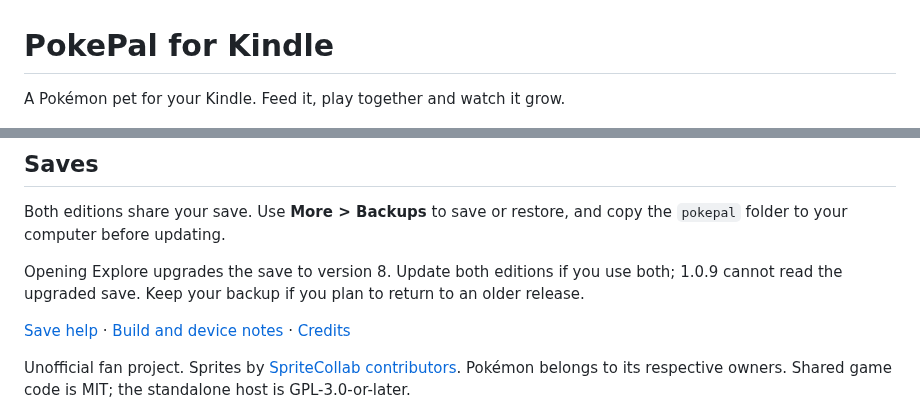
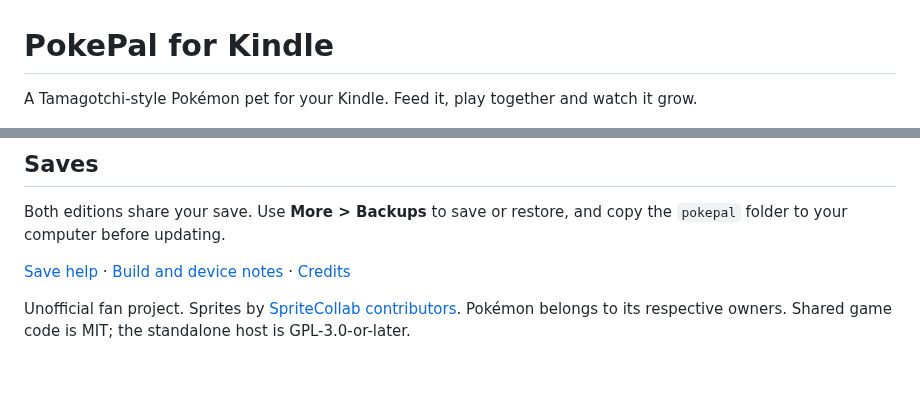
Before and after one commit to itsParassharma/Pokepal-for-Kindle, a Markdown page: README.md, 2 parts joined by grey strips. GitHub-like rendering; blank space fills up the shorter version.

```diff
--- a/README.md
+++ b/README.md
@@ -1,6 +1,6 @@
 # PokePal for Kindle
 
-A Pokémon pet for your Kindle. Feed it, play together and watch it grow.
+A Tamagotchi-style Pokémon pet for your Kindle. Feed it, play together and watch it grow.
 
 ![PokePal](docs/kindle-preview.png)
 
@@ -63,8 +63,6 @@ You need a jailbroken touchscreen Kindle with KUAL installed. KOReader is not re
 
 Both editions share your save. Use **More > Backups** to save or restore, and copy the `pokepal` folder to your computer before updating.
 
-Opening Explore upgrades the save to version 8. Update both editions if you use both; 1.0.9 cannot read the upgraded save. Keep your backup if you plan to return to an older release.
-
 [Save help](pokepal.koplugin/INSTALL.txt) · [Build and device notes](native/README.md) · [Credits](pokepal.koplugin/CREDITS.txt)
 
 Unofficial fan project. Sprites by [SpriteCollab contributors](https://github.com/PMDCollab/SpriteCollab).
```
Also changed, not shown: other parts of README.md (+6 -6 lines), docs/care-cleaning.png (added), docs/care-feeding.png (added), docs/care-playing.png (added).
